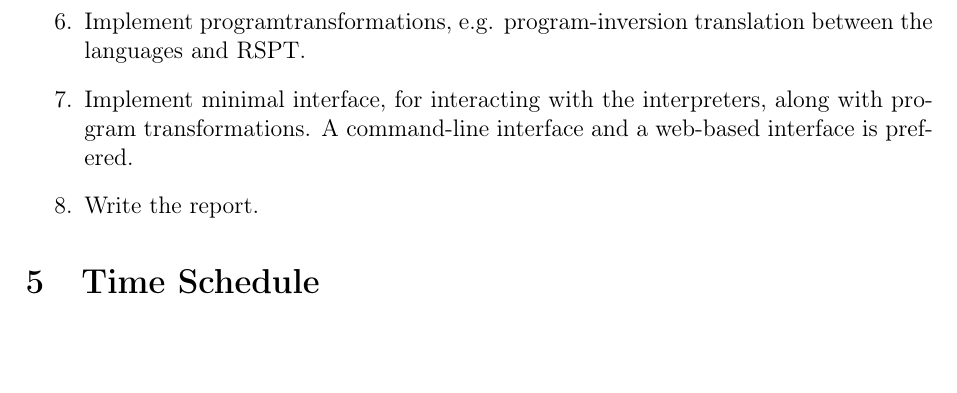
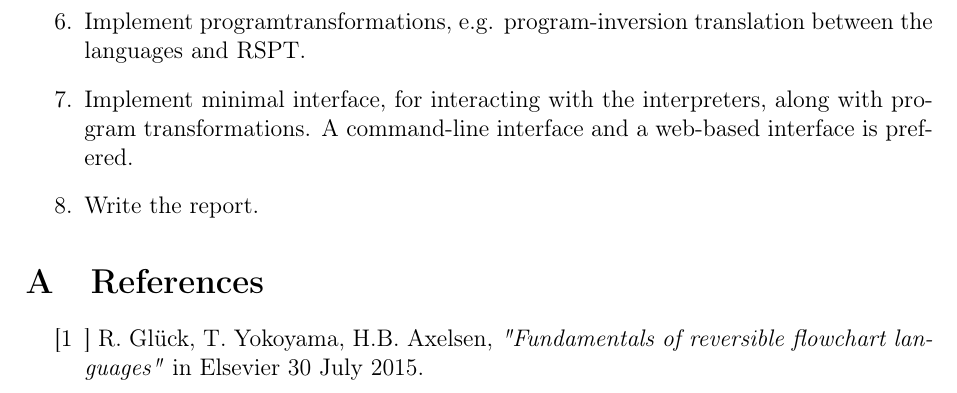
Before and after one commit to KvelaGorrrrnio/BscProject, a LaTeX document (docs/synopsis/main.tex, which reads docs/synopsis/sections/content.tex): part of page 3 of 3, cut so that both start at the same text, the shorter picture padded with empty space. Compiled offline with pdfLaTeX.

Commit message:
Reference added

```diff
--- a/docs/synopsis/sections/content.tex
+++ b/docs/synopsis/sections/content.tex
@@ -40,5 +40,12 @@ In computer science some topics like encryption/ decryption and compression/ dec
 
 \end{enumerate}
 
-\section{Time Schedule}
-\label{sec:time_schedule}
+%\section{Time Schedule}
+%\label{sec:time_schedule}
+
+\appendix
+\section{References}
+
+\begin{enumerate}
+  \item[[1]] R. Glück, T. Yokoyama, H.B. Axelsen, \textit{"Fundamentals of reversible flowchart languages"} in Elsevier 30 July 2015.
+\end{enumerate}
```
